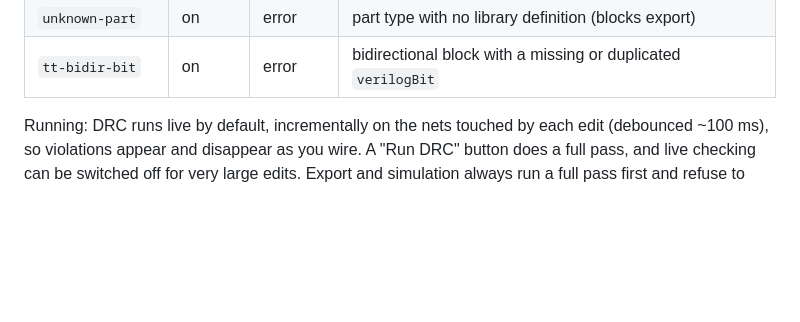
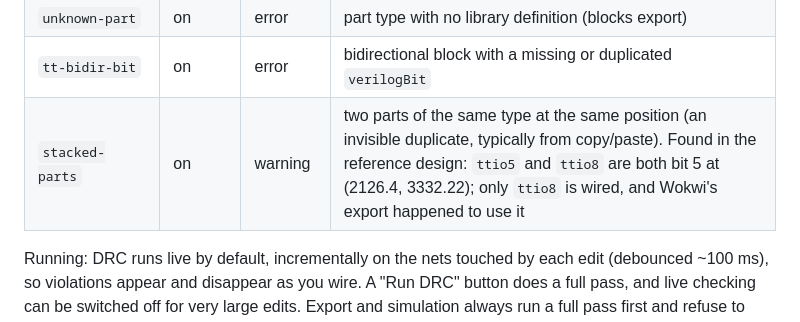
Before and after one commit to kdp1965/Chiply, a Markdown page: PLAN.md, the part around the change. GitHub-like rendering; blank space fills up the shorter version.

Commit message:
Plan: stacked-parts DRC check (found ttio5/ttio8 duplicate in the reference design)
Co-Authored-By: Claude Opus 5.5 <noreply@anthropic.com>

```diff
--- a/PLAN.md
+++ b/PLAN.md
@@ -451,6 +451,7 @@ Each check has an id, a default severity and an on/off switch. Switches live in
 | `invalid-id` | on | error | id is not a legal Verilog identifier, is a keyword, or is duplicated |
 | `unknown-part` | on | error | part type with no library definition (blocks export) |
 | `tt-bidir-bit` | on | error | bidirectional block with a missing or duplicated `verilogBit` |
+| `stacked-parts` | on | warning | two parts of the same type at the same position (an invisible duplicate, typically from copy/paste). Found in the reference design: `ttio5` and `ttio8` are both bit 5 at (2126.4, 3332.22); only `ttio8` is wired, and Wokwi's export happened to use it |
 
 Running: DRC runs live by default, incrementally on the nets touched by each edit (debounced ~100 ms), so violations appear and disappear as you wire. A "Run DRC" button does a full pass, and live checking can be switched off for very large edits. Export and simulation always run a full pass first and refuse to proceed on errors (warnings only ask).
 
```
